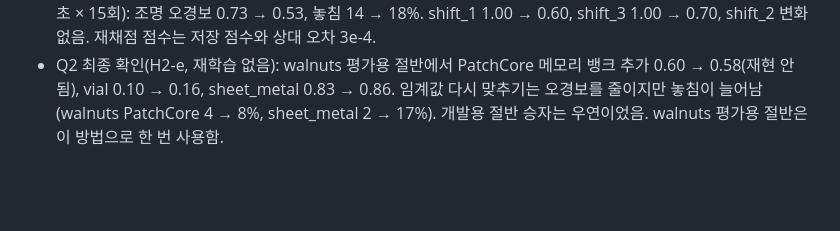
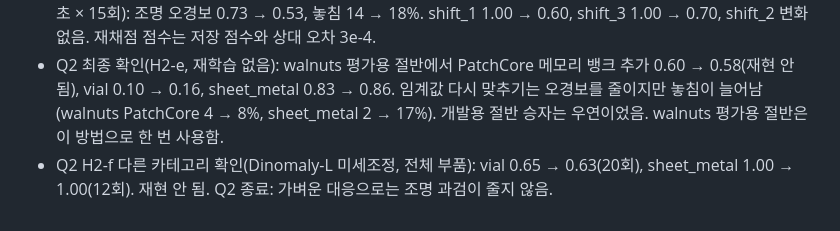
Before and after one commit to aromgu/industrial-inspection, a Markdown page: docs/experiment_log.md, the part around the change. Drawn GitHub-style; blank space fills up the shorter version.

```diff
--- a/docs/experiment_log.md
+++ b/docs/experiment_log.md
@@ -134,3 +134,4 @@ sheet_metal AUROC 0.598 — README 원 실험(0.573, RTX 5060 Ti)과 비슷한
 - Q1 결과(can): 256/392/512(코어셋 1%) AUROC 0.47/0.51/0.53, AU-PRO(512 격자, 원본 마스크) 0.010/0.058/0.091. 512는 패치 170만 개라 대표 패치 선택 62분, GPU 메모리 15.7GB. 크기별 AUROC 모두 구간이 0.5 포함. 위치별 정규화(validation 정상 46장) 효과 없음. 맵을 직접 보면 결함은 보이지만 홀로그램 라벨 영역이 더 밝음. 보통 조명에서도 AUROC 0.44, test 정상 캔 점수 > validation 정상 캔. 결론: 원인은 결함 크기가 아니라 캔마다 다른 정상 변화. 타일(H1-b)은 하지 않음.
 - Q2 H2-f(Dinomaly-L 미세조정, 새 조명 정상 1개 + 학습 사진 반반, 200스텝, StableAdamW lr 2e-4, 회당 약 95초 × 15회): 조명 오경보 0.73 → 0.53, 놓침 14 → 18%. shift_1 1.00 → 0.60, shift_3 1.00 → 0.70, shift_2 변화 없음. 재채점 점수는 저장 점수와 상대 오차 3e-4.
 - Q2 최종 확인(H2-e, 재학습 없음): walnuts 평가용 절반에서 PatchCore 메모리 뱅크 추가 0.60 → 0.58(재현 안 됨), vial 0.10 → 0.16, sheet_metal 0.83 → 0.86. 임계값 다시 맞추기는 오경보를 줄이지만 놓침이 늘어남(walnuts PatchCore 4 → 8%, sheet_metal 2 → 17%). 개발용 절반 승자는 우연이었음. walnuts 평가용 절반은 이 방법으로 한 번 사용함.
+- Q2 H2-f 다른 카테고리 확인(Dinomaly-L 미세조정, 전체 부품): vial 0.65 → 0.63(20회), sheet_metal 1.00 → 1.00(12회). 재현 안 됨. Q2 종료: 가벼운 대응으로는 조명 과검이 줄지 않음.
```
Also changed, not shown: README.md (+9 -1 lines), docs/figures/q2_finetune__sheet_metal__all.png (added), docs/figures/q2_finetune__vial__all.png (added), 2 other files.
